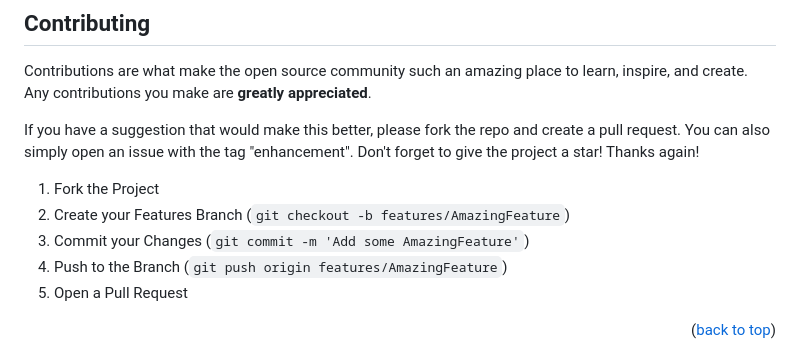
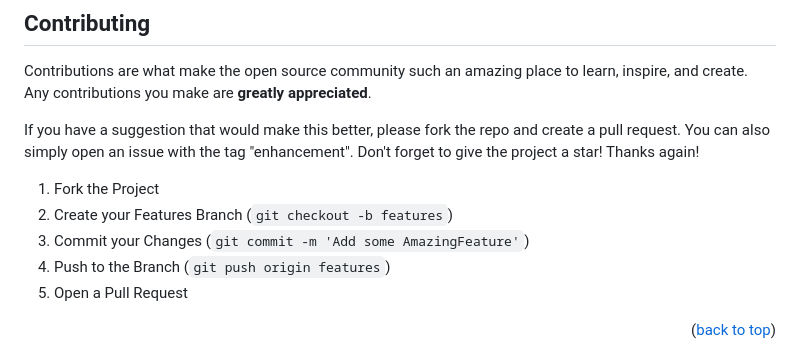
Before and after one commit to Damsith-LK/financial-ratios-app, a Markdown page: README.md, the part around the change. GitHub-like rendering.

```diff
--- a/README.md
+++ b/README.md
@@ -132,9 +132,9 @@ If you have a suggestion that would make this better, please fork the repo and c
 Don't forget to give the project a star! Thanks again!
 
 1. Fork the Project
-2. Create your Features Branch (`git checkout -b features/AmazingFeature`)
+2. Create your Features Branch (`git checkout -b features`)
 3. Commit your Changes (`git commit -m 'Add some AmazingFeature'`)
-4. Push to the Branch (`git push origin features/AmazingFeature`)
+4. Push to the Branch (`git push origin features`)
 5. Open a Pull Request
 
 <p align="right">(<a href="#readme-top">back to top</a>)</p>
```
